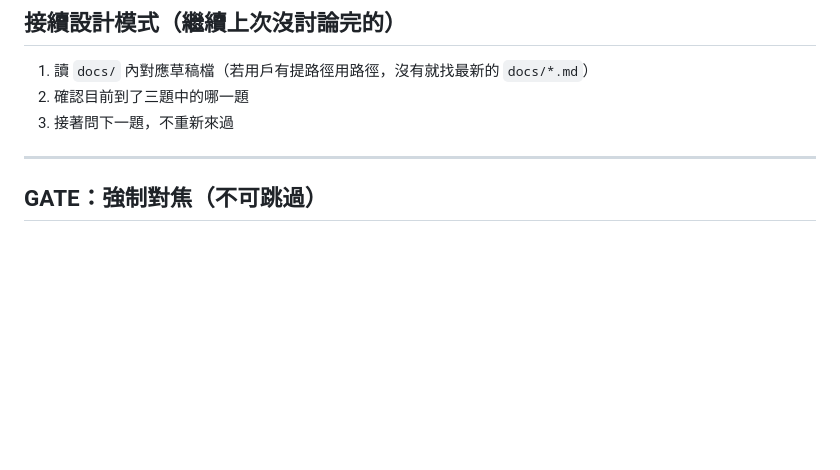
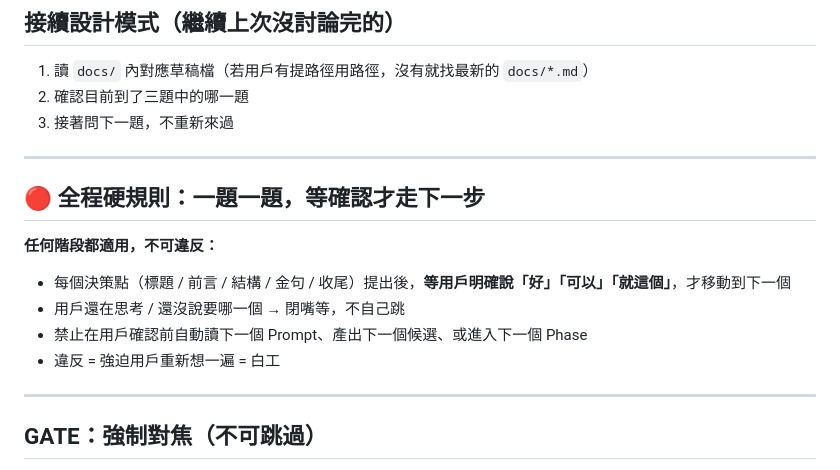
Before and after one commit to fishtvlvoe/book, a Markdown page: social-post/SKILL.md, the part around the change. GitHub-like rendering; blank space fills up the shorter version.

Commit message:
feat: SKILL.md 新增全程硬規則：一題一題等確認才走下一步

```diff
--- a/social-post/SKILL.md
+++ b/social-post/SKILL.md
@@ -57,6 +57,16 @@ user-invocable: true
 1. 讀 `docs/` 內對應草稿檔（若用戶有提路徑用路徑，沒有就找最新的 `docs/*.md`）
 2. 確認目前到了三題中的哪一題
 3. 接著問下一題，不重新來過
+
+---
+
+## 🔴 全程硬規則：一題一題，等確認才走下一步
+
+**任何階段都適用，不可違反：**
+- 每個決策點（標題 / 前言 / 結構 / 金句 / 收尾）提出後，**等用戶明確說「好」「可以」「就這個」**，才移動到下一個
+- 用戶還在思考 / 還沒說要哪一個 → 閉嘴等，不自己跳
+- 禁止在用戶確認前自動讀下一個 Prompt、產出下一個候選、或進入下一個 Phase
+- 違反 = 強迫用戶重新想一遍 = 白工
 
 ---
 
```
